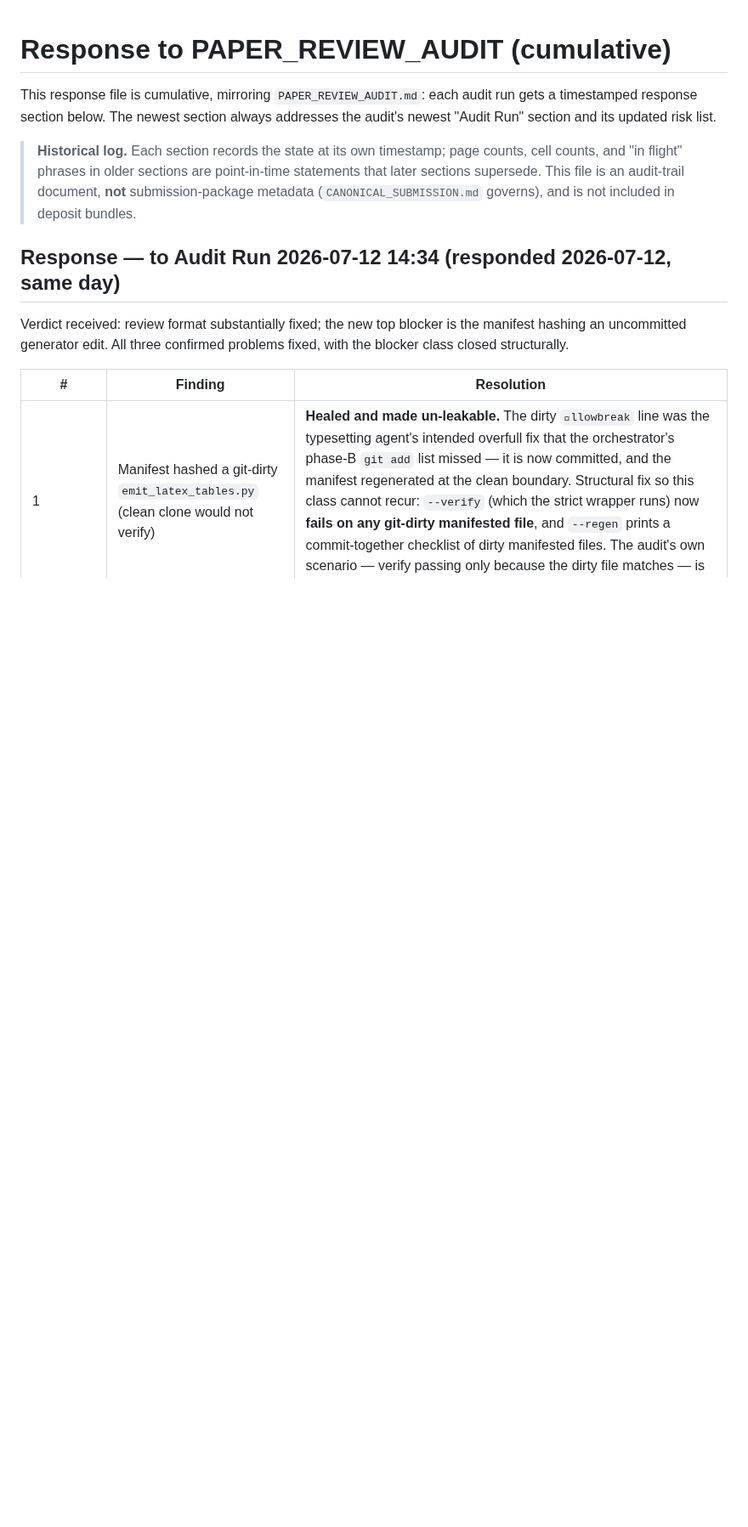
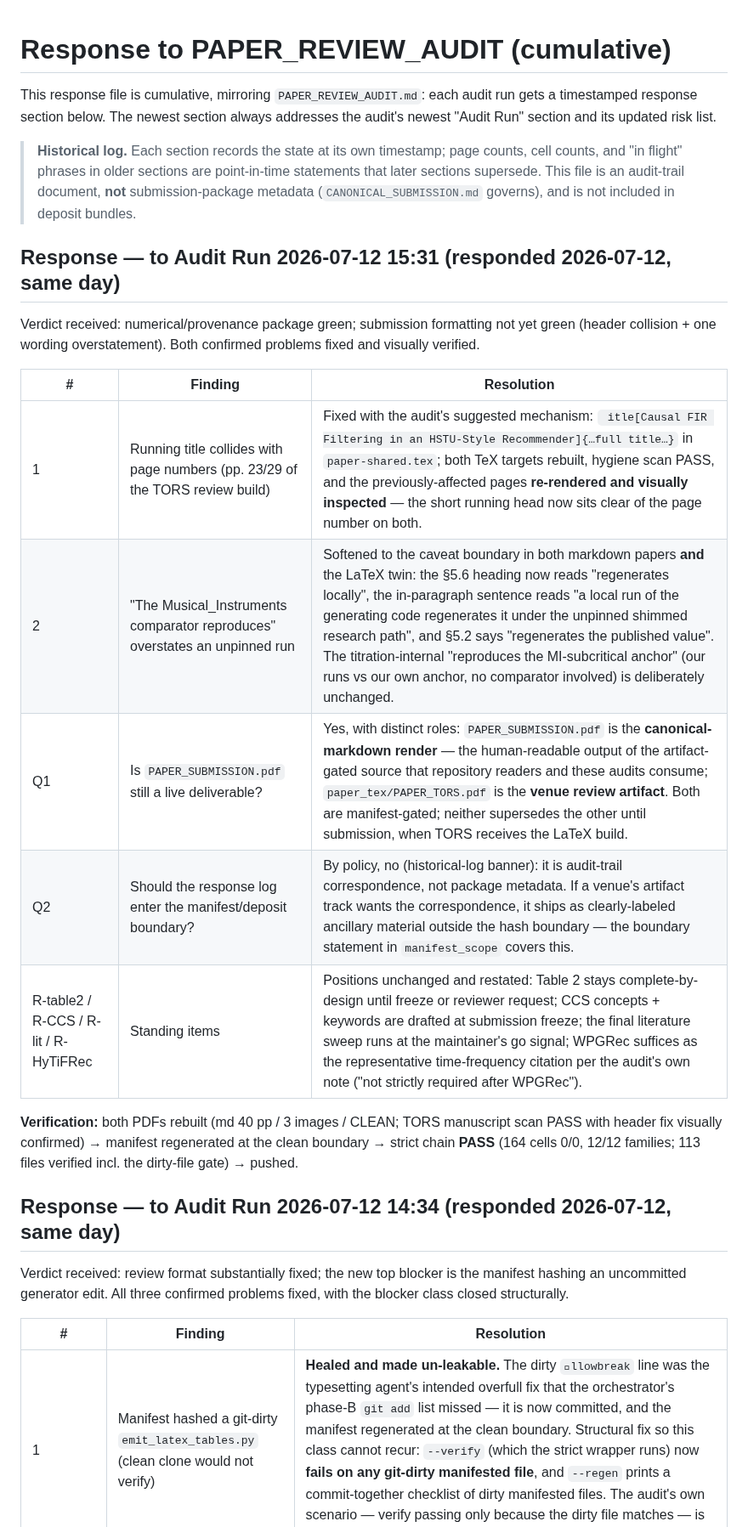
Before and after one commit to Ray0419/bestrec-sota-results, a Markdown page: RESPONSE_TO_PAPER_REVIEW_AUDIT.md, the part around the change. Shown at 85% size. Drawn GitHub-style; blank space fills up the shorter version.

Commit message:
Respond to PAPER_REVIEW_AUDIT run 15:31: header collision fixed (visually verified); regenerates-wording aligned
Co-Authored-By: Claude Fable 5 <noreply@anthropic.com>

```diff
--- a/RESPONSE_TO_PAPER_REVIEW_AUDIT.md
+++ b/RESPONSE_TO_PAPER_REVIEW_AUDIT.md
@@ -8,6 +8,23 @@ timestamped response section below. The newest section always addresses the audi
 > cell counts, and "in flight" phrases in older sections are point-in-time statements that
 > later sections supersede. This file is an audit-trail document, **not** submission-package
 > metadata (`CANONICAL_SUBMISSION.md` governs), and is not included in deposit bundles.
+
+## Response — to Audit Run 2026-07-12 15:31 (responded 2026-07-12, same day)
+
+Verdict received: numerical/provenance package green; submission formatting not yet green (header
+collision + one wording overstatement). Both confirmed problems fixed and visually verified.
+
+| # | Finding | Resolution |
+|---|---|---|
+| 1 | Running title collides with page numbers (pp. 23/29 of the TORS review build) | Fixed with the audit's suggested mechanism: `	itle[Causal FIR Filtering in an HSTU-Style Recommender]{…full title…}` in `paper-shared.tex`; both TeX targets rebuilt, hygiene scan PASS, and the previously-affected pages **re-rendered and visually inspected** — the short running head now sits clear of the page number on both. |
+| 2 | "The Musical_Instruments comparator reproduces" overstates an unpinned run | Softened to the caveat boundary in both markdown papers **and** the LaTeX twin: the §5.6 heading now reads "regenerates locally", the in-paragraph sentence reads "a local run of the generating code regenerates it under the unpinned shimmed research path", and §5.2 says "regenerates the published value". The titration-internal "reproduces the MI-subcritical anchor" (our runs vs our own anchor, no comparator involved) is deliberately unchanged. |
+| Q1 | Is `PAPER_SUBMISSION.pdf` still a live deliverable? | Yes, with distinct roles: `PAPER_SUBMISSION.pdf` is the **canonical-markdown render** — the human-readable output of the artifact-gated source that repository readers and these audits consume; `paper_tex/PAPER_TORS.pdf` is the **venue review artifact**. Both are manifest-gated; neither supersedes the other until submission, when TORS receives the LaTeX build. |
+| Q2 | Should the response log enter the manifest/deposit boundary? | By policy, no (historical-log banner): it is audit-trail correspondence, not package metadata. If a venue's artifact track wants the correspondence, it ships as clearly-labeled ancillary material outside the hash boundary — the boundary statement in `manifest_scope` covers this. |
+| R-table2 / R-CCS / R-lit / R-HyTiFRec | Standing items | Positions unchanged and restated: Table 2 stays complete-by-design until freeze or reviewer request; CCS concepts + keywords are drafted at submission freeze; the final literature sweep runs at the maintainer's go signal; WPGRec suffices as the representative time-frequency citation per the audit's own note ("not strictly required after WPGRec"). |
+
+**Verification:** both PDFs rebuilt (md 40 pp / 3 images / CLEAN; TORS manuscript scan PASS with
+header fix visually confirmed) → manifest regenerated at the clean boundary → strict chain
+**PASS** (164 cells 0/0, 12/12 families; 113 files verified incl. the dirty-file gate) → pushed.
 
 ## Response — to Audit Run 2026-07-12 14:34 (responded 2026-07-12, same day)
 
```
